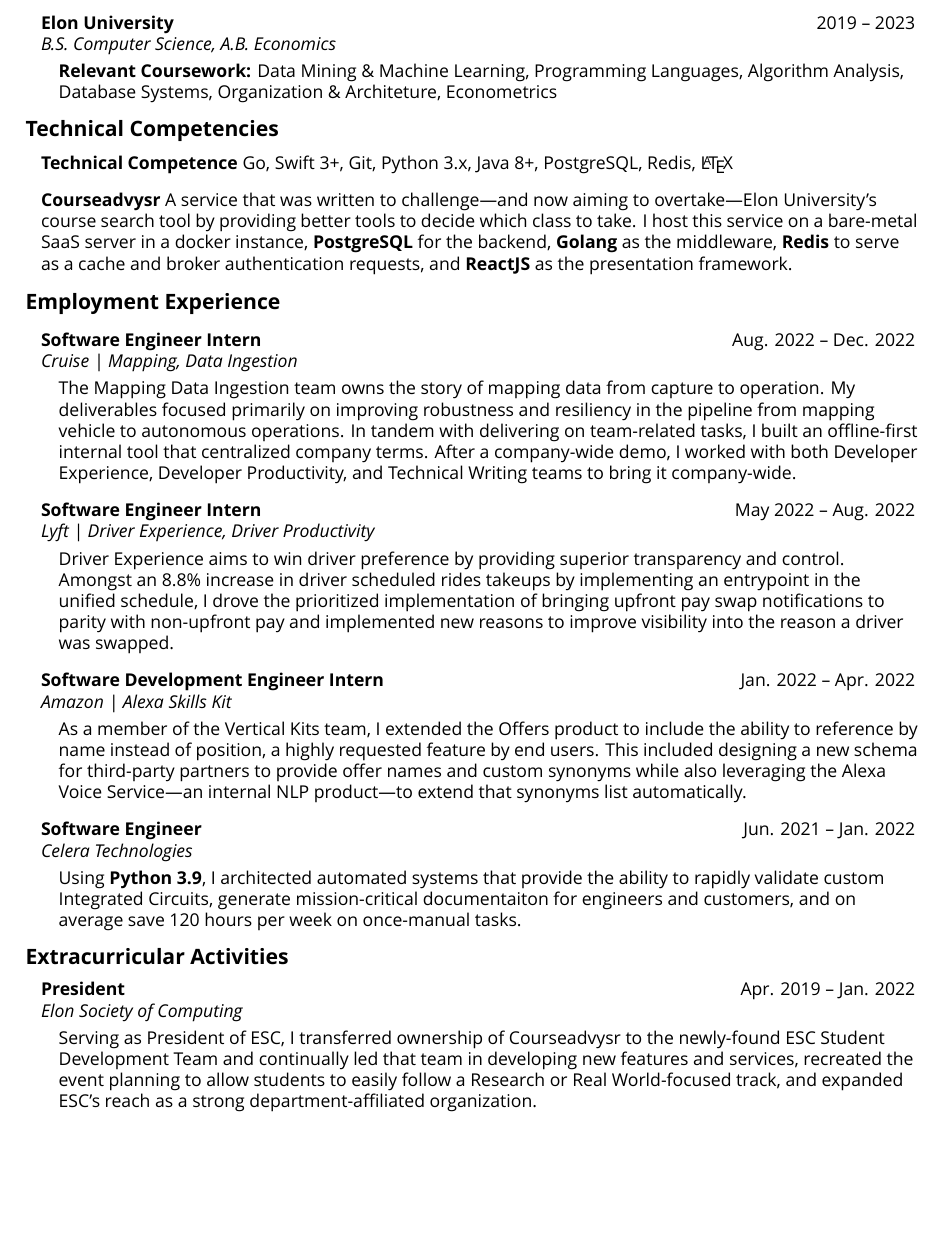
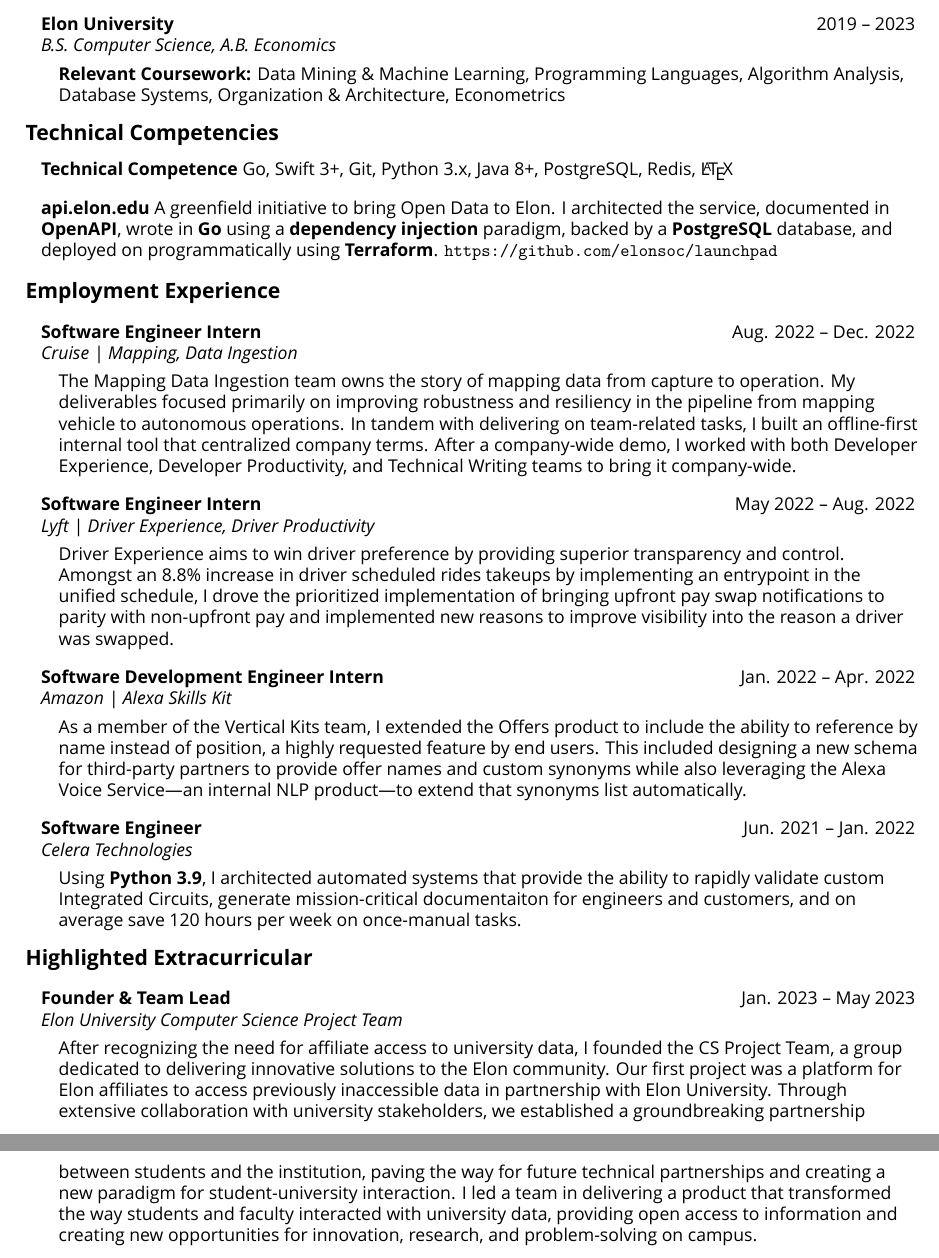
Before and after one commit to jumarmartin/cv, a LaTeX document (JumarM.tex, which reads listofpersonalprofessionalachievements.cls): part of the page before the commit and two parts of pages 1 and 2 of 2 after it, the two joined at a grey line, cut so that both start at the same text, the shorter picture padded with empty space. Compiled offline with XeLaTeX; a missing font is replaced by an installed copy or a similar font.

Commit message:
added hyperref to cls file formatted cv and rez put new highlighted project renamed extracurricular activitie(s) to highlighted extracurricular add projects section to cv moved old entries to cv file added *.gz to gitignore

```diff
--- a/JumarM.tex
+++ b/JumarM.tex
@@ -9,7 +9,7 @@
     \secitem{Elon University}
     {B.S. Computer Science, A.B. Economics}
     {2019}{2023}
-{{\textbf{Relevant Coursework:} Data Mining \& Machine Learning, Programming Languages, Algorithm Analysis, Database Systems, Organization \& Architeture, Econometrics}}
+    {{\textbf{Relevant Coursework:} Data Mining \& Machine Learning, Programming Languages, Algorithm Analysis, Database Systems, Organization \& Architecture, Econometrics}}
 \end{itemize}
 
 %%%%%%%%%%%%%%%%%%%%%%%%%%%%%%
@@ -18,8 +18,8 @@
 \begin{itemize}
     \openitem{Technical Competence}{Go, Swift 3+, Git, Python 3.x, Java 8+, PostgreSQL, Redis, \LaTeX}
 
-\openitem{Courseadvysr}{A service that was written to challenge—and now aiming to overtake—Elon University’s course search tool by providing better tools to decide which class to take.
-I host this service on a bare-metal SaaS server in a docker instance, \textbf{PostgreSQL} for the backend, \textbf{Golang} as the middleware, \textbf{Redis} to serve as a cache and broker authentication requests, and \textbf{ReactJS} as the presentation framework.}
+    \openitem{api.elon.edu}{A greenfield initiative to bring Open Data to Elon.
+    I architected the service, documented in \textbf{OpenAPI}, wrote in \textbf{Go} using a \textbf{dependency injection} paradigm, backed by a \textbf{PostgreSQL} database, and deployed on programmatically using \textbf{Terraform}. \url{https://github.com/elonsoc/launchpad}}
 \end{itemize}
 
 %%%%%%%%%%%%%%%%%%%%%%%%%%%%%%
@@ -48,12 +48,12 @@
 \end{itemize}
 
 %%%%%%%%%%%%%%%%%%%%%%%%%%%%%%
-\secheading{Extracurricular Activities}
+\secheading{Highlighted Extracurricular}
 %%%%%%%%%%%%%%%%%%%%%%%%%%%%%%
 \begin{itemize}
-\secitem{President}
-{Elon Society of Computing}
-{Apr. 2019}{Jan. 2022}
-{Serving as President of ESC, I transferred ownership of Courseadvysr to the newly-found ESC Student Development Team and continually led that team in developing new features and services, recreated the event planning to allow students to easily follow a Research or Real World-focused track, and expanded ESC’s reach as a strong department-affiliated organization.}
+    \secitem{Founder \& Team Lead}
+    {Elon University Computer Science Project Team}
+    {Jan. 2023}{May 2023}
+    {After recognizing the need for affiliate access to university data, I founded the CS Project Team, a group dedicated to delivering innovative solutions to the Elon community. Our first project was a platform for Elon affiliates to access previously inaccessible data in partnership with Elon University. Through extensive collaboration with university stakeholders, we established a groundbreaking partnership between students and the institution, paving the way for future technical partnerships and creating a new paradigm for student-university interaction. I led a team in delivering a product that transformed the way students and faculty interacted with university data, providing open access to information and creating new opportunities for innovation, research, and problem-solving on campus.}
 \end{itemize}
 \end{document}
--- a/listofpersonalprofessionalachievements.cls
+++ b/listofpersonalprofessionalachievements.cls
@@ -18,6 +18,7 @@
 \usepackage{framed}
 \usepackage{tocloft}
 \usepackage{etoolbox}
+\usepackage[hidelinks]{hyperref}
 \usepackage{enumitem}
 
 \robustify\cftdotfill
```
Also changed, not shown: JumarM-cv.tex (+16 -2 lines), 1 other file. Lines whose indentation alone changed are shown as unchanged.
